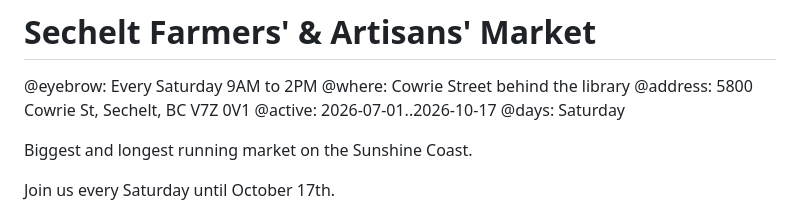
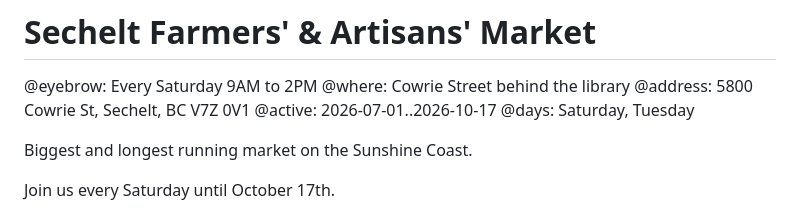
Before and after one commit to codewisenate/Foragers, a Markdown page: src/content/events.md, the part around the change. GitHub-like rendering.

```diff
--- a/src/content/events.md
+++ b/src/content/events.md
@@ -19,7 +19,7 @@ Evergreen fallback cards live in evergreen-events.md.
 @where: Cowrie Street behind the library
 @address: 5800 Cowrie St, Sechelt, BC V7Z 0V1
 @active: 2026-07-01..2026-10-17
-@days: Saturday
+@days: Saturday, Tuesday
 
 Biggest and longest running market on the Sunshine Coast.
 
```
